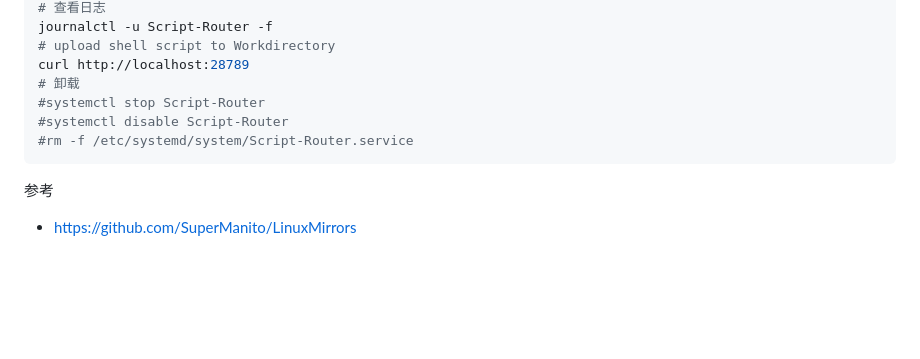
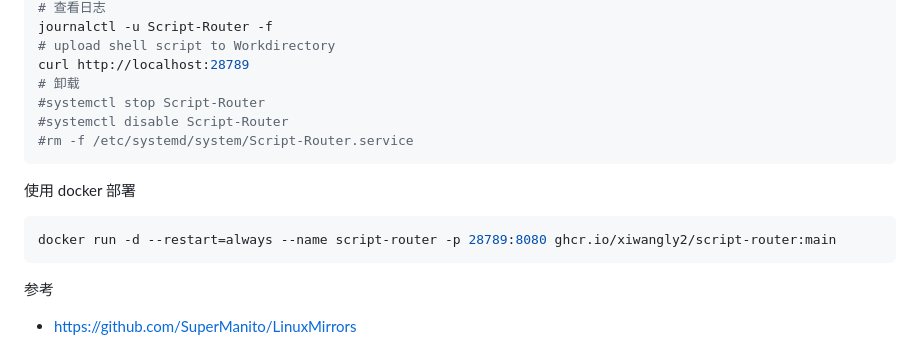
Before and after one commit to xiwangly2/Script-Router, a Markdown page: README.md, the part around the change. GitHub-like rendering; blank space fills up the shorter version.

Commit message:
docs: add Docker deployment instructions to README

````diff
--- a/README.md
+++ b/README.md
@@ -183,5 +183,11 @@ curl http://localhost:28789
 #rm -f /etc/systemd/system/Script-Router.service
 ```
 
+使用 docker 部署
+
+```bash
+docker run -d --restart=always --name script-router -p 28789:8080 ghcr.io/xiwangly2/script-router:main
+```
+
 参考
 - https://github.com/SuperManito/LinuxMirrors
````
